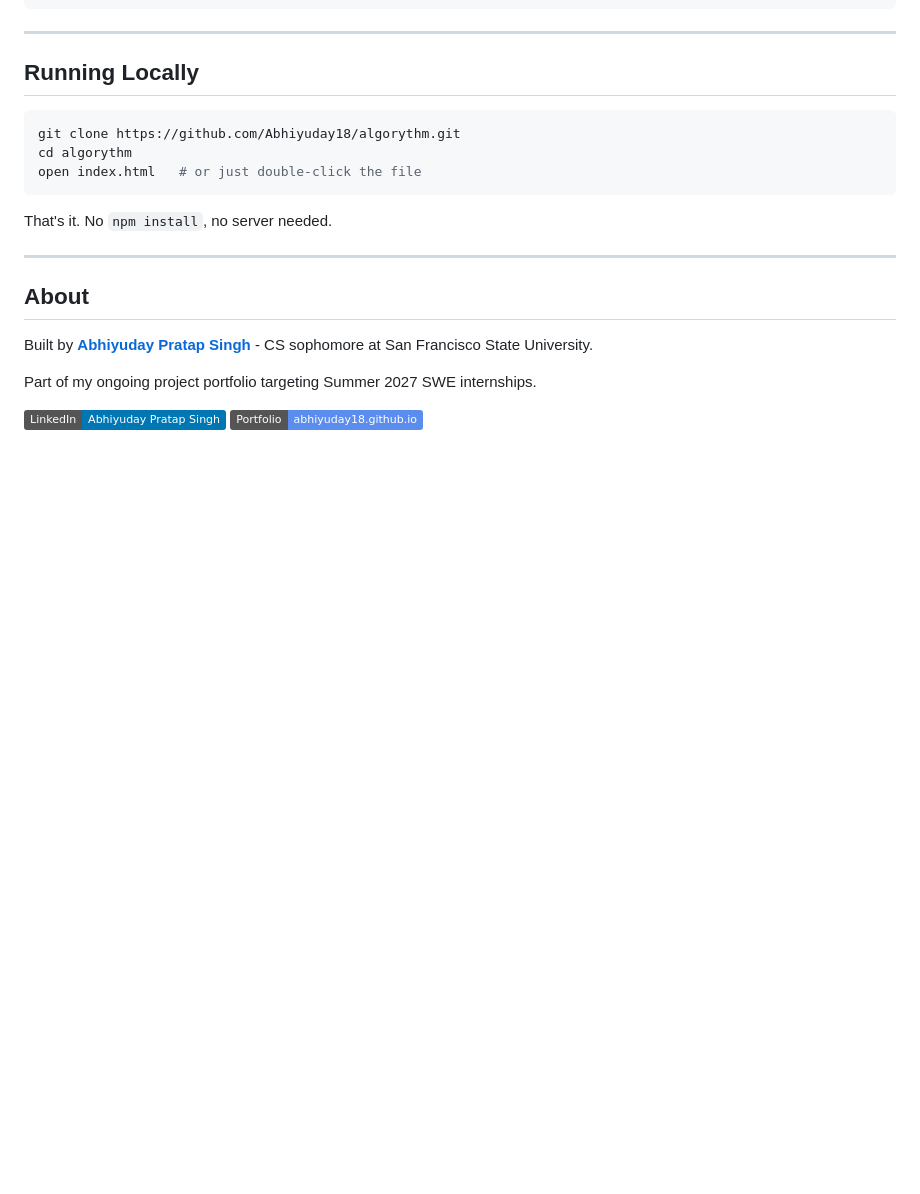
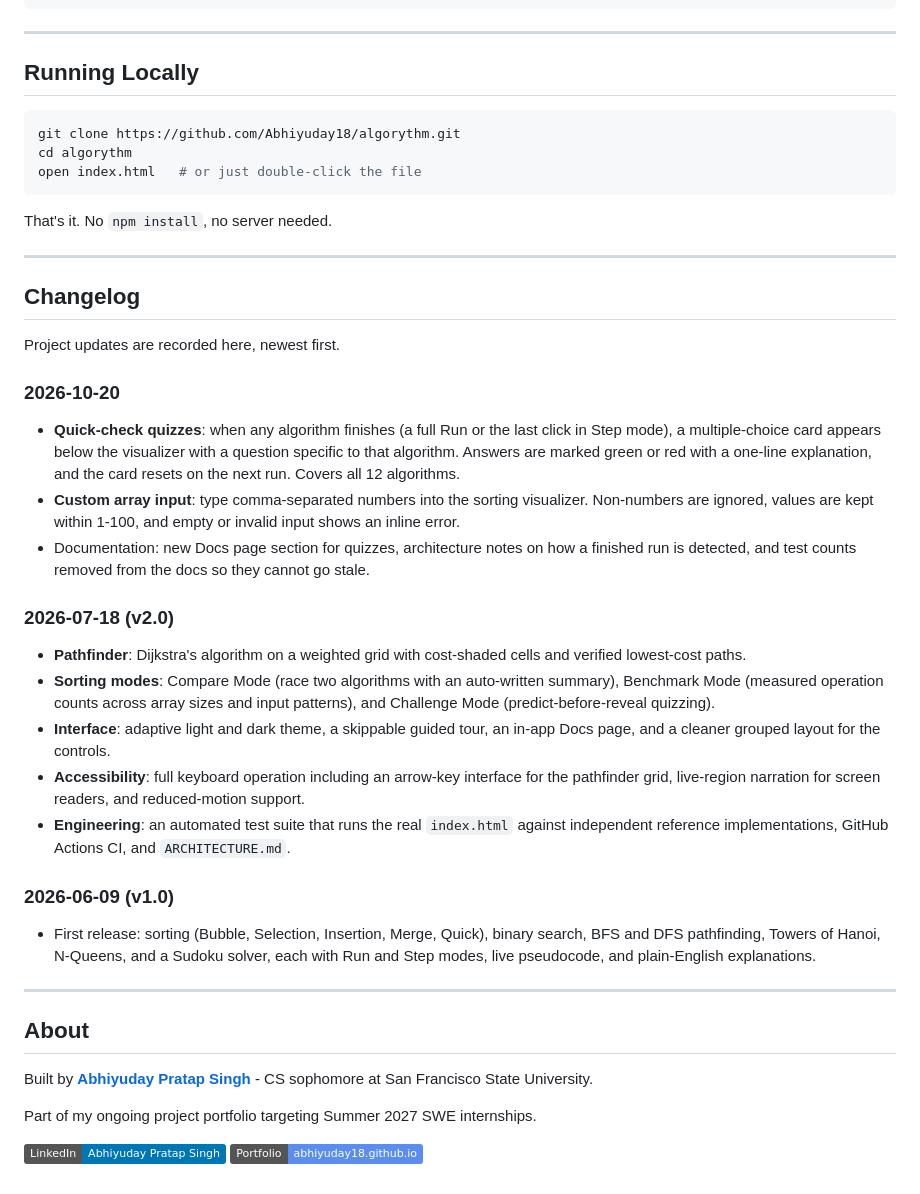
Before and after one commit to Abhiyuday18/algorythm, a Markdown page: README.md, the part around the change. GitHub-like rendering; badges without logos; blank space fills up the shorter version.

Commit message:
Add dated changelog section to the README

```diff
--- a/README.md
+++ b/README.md
@@ -161,6 +161,27 @@ That's it. No `npm install`, no server needed.
 
 ---
 
+## Changelog
+
+Project updates are recorded here, newest first.
+
+### 2026-10-20
+- **Quick-check quizzes**: when any algorithm finishes (a full Run or the last click in Step mode), a multiple-choice card appears below the visualizer with a question specific to that algorithm. Answers are marked green or red with a one-line explanation, and the card resets on the next run. Covers all 12 algorithms.
+- **Custom array input**: type comma-separated numbers into the sorting visualizer. Non-numbers are ignored, values are kept within 1-100, and empty or invalid input shows an inline error.
+- Documentation: new Docs page section for quizzes, architecture notes on how a finished run is detected, and test counts removed from the docs so they cannot go stale.
+
+### 2026-07-18 (v2.0)
+- **Pathfinder**: Dijkstra's algorithm on a weighted grid with cost-shaded cells and verified lowest-cost paths.
+- **Sorting modes**: Compare Mode (race two algorithms with an auto-written summary), Benchmark Mode (measured operation counts across array sizes and input patterns), and Challenge Mode (predict-before-reveal quizzing).
+- **Interface**: adaptive light and dark theme, a skippable guided tour, an in-app Docs page, and a cleaner grouped layout for the controls.
+- **Accessibility**: full keyboard operation including an arrow-key interface for the pathfinder grid, live-region narration for screen readers, and reduced-motion support.
+- **Engineering**: an automated test suite that runs the real `index.html` against independent reference implementations, GitHub Actions CI, and `ARCHITECTURE.md`.
+
+### 2026-06-09 (v1.0)
+- First release: sorting (Bubble, Selection, Insertion, Merge, Quick), binary search, BFS and DFS pathfinding, Towers of Hanoi, N-Queens, and a Sudoku solver, each with Run and Step modes, live pseudocode, and plain-English explanations.
+
+---
+
 ## About
 
 Built by **[Abhiyuday Pratap Singh](https://github.com/Abhiyuday18)** - CS sophomore at San Francisco State University.
```
